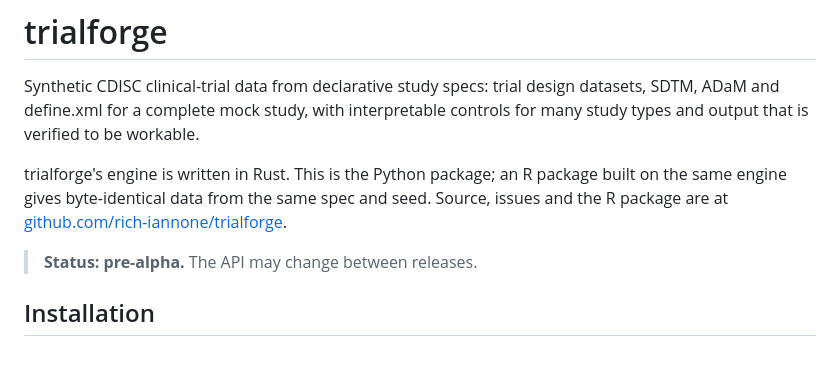
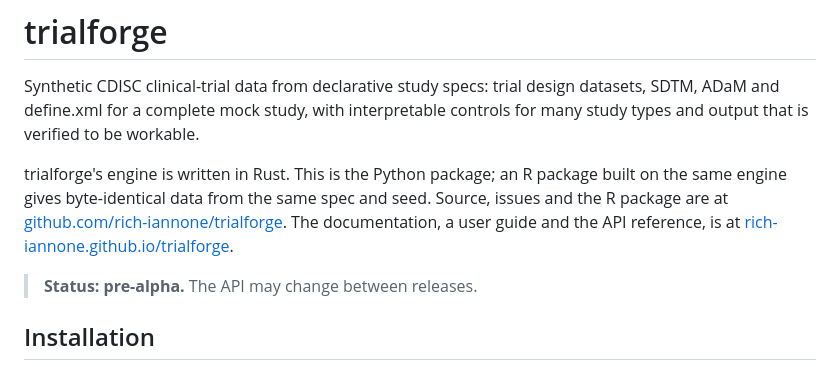
Before and after one commit to rich-iannone/trialforge, a Markdown page: python/README.md, the part around the change. Drawn GitHub-style.

```diff
--- a/python/README.md
+++ b/python/README.md
@@ -7,6 +7,8 @@ types and output that is verified to be workable.
 trialforge's engine is written in Rust. This is the Python package; an R package built on the
 same engine gives byte-identical data from the same spec and seed. Source, issues and the R
 package are at [github.com/rich-iannone/trialforge](https://github.com/rich-iannone/trialforge).
+The documentation, a user guide and the API reference, is at
+[rich-iannone.github.io/trialforge](https://rich-iannone.github.io/trialforge/).
 
 > **Status: pre-alpha.** The API may change between releases.
 
```
